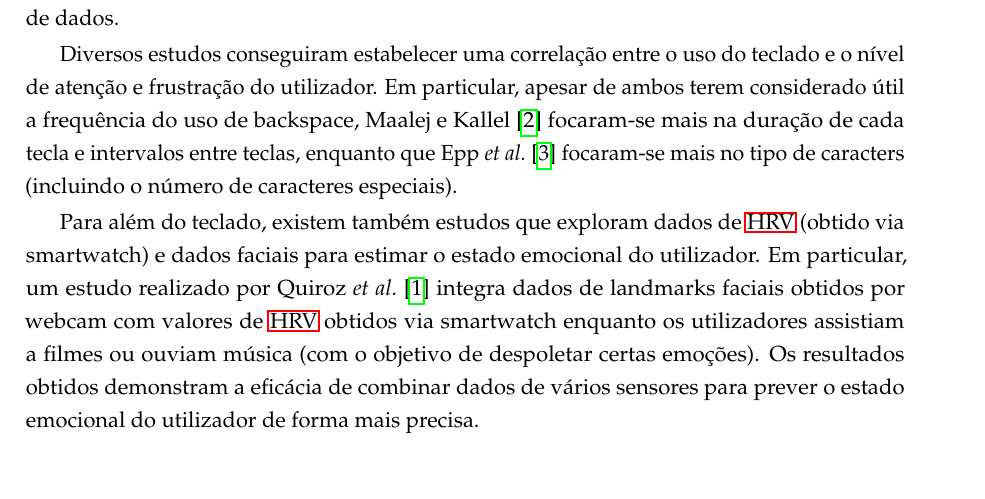
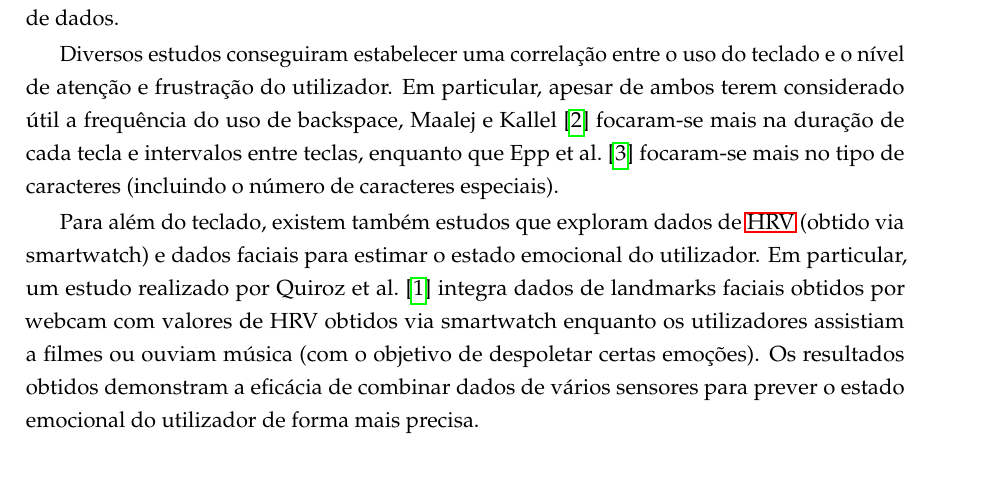
Before and after one commit to BrunoPascoa76/Dissertation-Paper, a LaTeX thesis (thesis.tex, which reads chapters/chapter2.tex): part of page 15 of 25, cut so that both start at the same text. Compiled offline with pdfLaTeX.

Commit message:
Melhorei state of the art ao colocar mais como estava antes

```diff
--- a/chapters/chapter2.tex
+++ b/chapters/chapter2.tex
@@ -10,9 +10,9 @@ Este capítulo descreve o estado da arte atual relativamente à monitorização
 Diversos estudos procuram explorar possíveis correlações entre um ou mais sensores (câmara, rato, teclado, entre outros) e o estado emocional do participante. Dentro destes, os mais comuns são os que utilizam sensores presentes em dispositivos que o utilizador comum já possui (como computador ou telemóvel), devido à sua utilidade prática.
 Estes estudos utilizam várias abordagens para estabelecer estas correlações, contudo tendem a ser limitados em termos de análise contínua e escalabilidade das suas soluções de processamento de dados.
 
-Diversos estudos conseguiram estabelecer uma correlação entre o uso do teclado e o nível de atenção e frustração do utilizador. Em particular, apesar de ambos terem considerado útil a frequência do uso de backspace, Maalej e Kallel~\cite{keyboard_speed_study} focaram-se mais na duração de cada tecla e intervalos entre teclas, enquanto que Epp \textit{et al.}~\cite{keyboard_correction_study} focaram-se mais no tipo de caracters (incluindo o número de caracteres especiais).
+Diversos estudos conseguiram estabelecer uma correlação entre o uso do teclado e o nível de atenção e frustração do utilizador. Em particular, apesar de ambos terem considerado útil a frequência do uso de backspace, Maalej e Kallel~\cite{keyboard_speed_study} focaram-se mais na duração de cada tecla e intervalos entre teclas, enquanto que Epp et al.~\cite{keyboard_correction_study} focaram-se mais no tipo de caracteres (incluindo o número de caracteres especiais).
 
-Para além do teclado, existem também estudos que exploram dados de \ac{HRV} (obtido via smartwatch) e dados faciais para estimar o estado emocional do utilizador. Em particular, um estudo realizado por Quiroz \textit{et al.}~\cite{facial_hrv_study} integra dados de landmarks faciais obtidos por webcam com valores de \ac{HRV} obtidos via smartwatch enquanto os utilizadores assistiam a filmes ou ouviam música (com o objetivo de despoletar certas emoções). Os resultados obtidos demonstram a eficácia de combinar dados de vários sensores para prever o estado emocional do utilizador de forma mais precisa.
+Para além do teclado, existem também estudos que exploram dados de \ac{HRV} (obtido via smartwatch) e dados faciais para estimar o estado emocional do utilizador. Em particular, um estudo realizado por Quiroz et al.~\cite{facial_hrv_study} integra dados de landmarks faciais obtidos por webcam com valores de HRV obtidos via smartwatch enquanto os utilizadores assistiam a filmes ou ouviam música (com o objetivo de despoletar certas emoções). Os resultados obtidos demonstram a eficácia de combinar dados de vários sensores para prever o estado emocional do utilizador de forma mais precisa.
 
 \section{Principal Lacuna Identificada nos Estudos}
 
```
